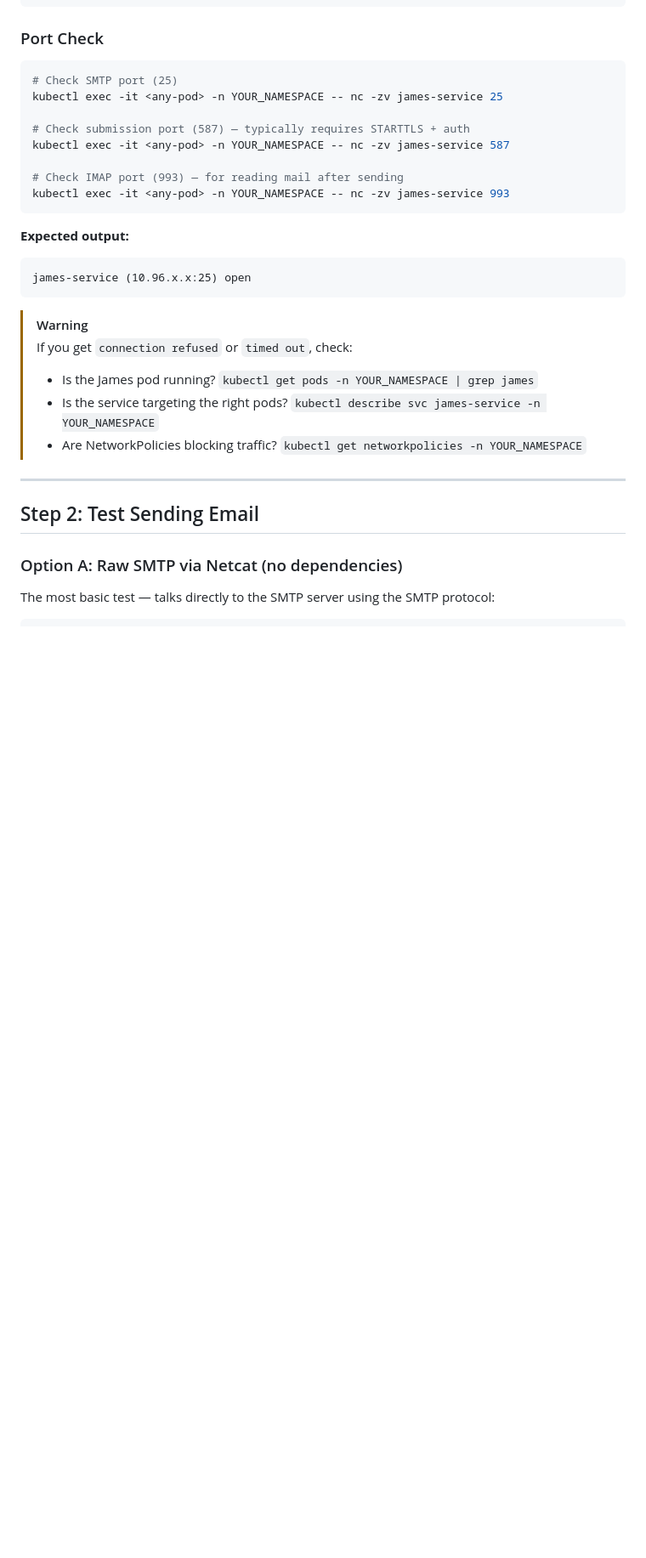
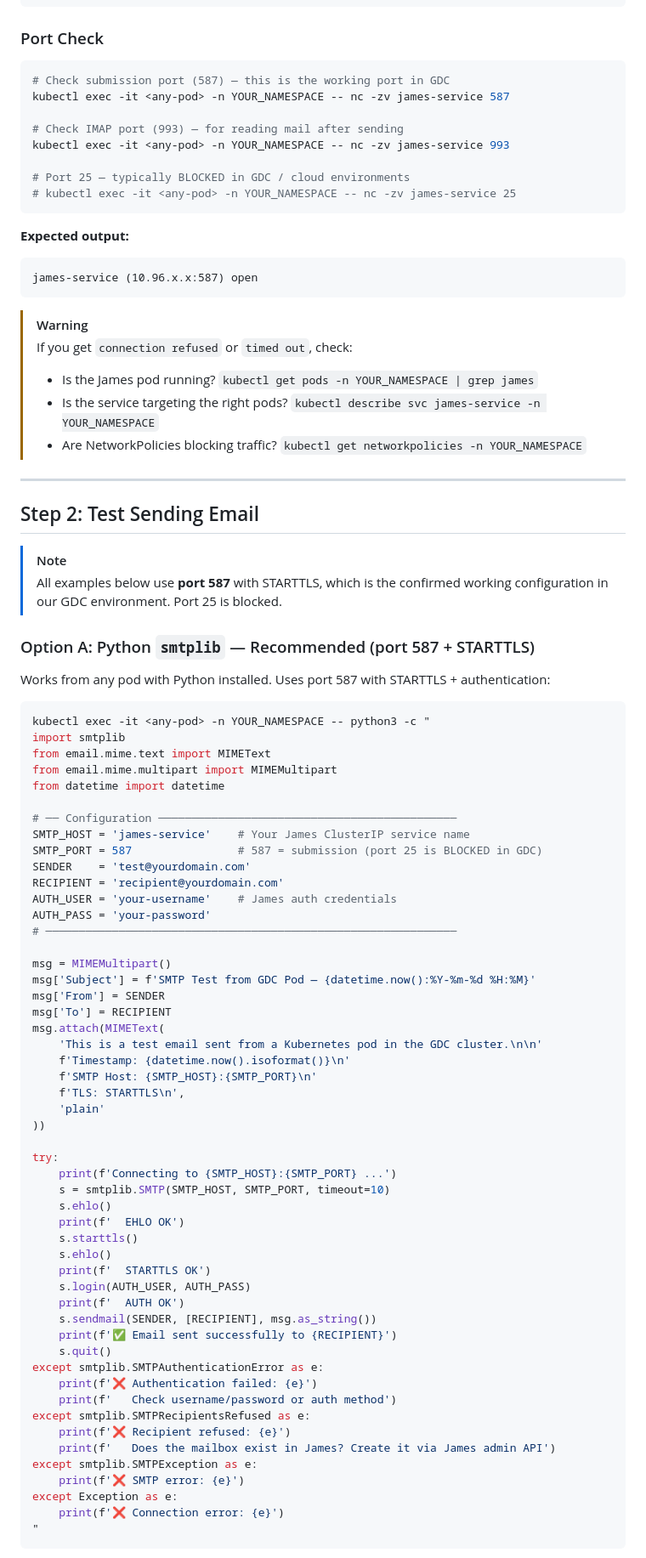
Before and after one commit to frnx82/release_readiness, a Markdown page: docs/MTA-SMTP-TESTING-GUIDE.md, the part around one of its changes. Shown at 85% size. Drawn GitHub-style; blank space fills up the shorter version.

````diff
--- a/docs/MTA-SMTP-TESTING-GUIDE.md
+++ b/docs/MTA-SMTP-TESTING-GUIDE.md
@@ -40,19 +45,19 @@ kubectl exec -it <any-pod> -n YOUR_NAMESPACE -- nslookup james-service
 ### Port Check
 
 ```bash
-# Check SMTP port (25)
-kubectl exec -it <any-pod> -n YOUR_NAMESPACE -- nc -zv james-service 25
-
-# Check submission port (587) — typically requires STARTTLS + auth
+# Check submission port (587) — this is the working port in GDC
 kubectl exec -it <any-pod> -n YOUR_NAMESPACE -- nc -zv james-service 587
 
 # Check IMAP port (993) — for reading mail after sending
 kubectl exec -it <any-pod> -n YOUR_NAMESPACE -- nc -zv james-service 993
+
+# Port 25 — typically BLOCKED in GDC / cloud environments
+# kubectl exec -it <any-pod> -n YOUR_NAMESPACE -- nc -zv james-service 25
 ```
 
 **Expected output:**
 ```
-james-service (10.96.x.x:25) open
+james-service (10.96.x.x:587) open
 ```
 
 > [!WARNING]
@@ -65,6 +70,65 @@ james-service (10.96.x.x:25) open
 
 ## Step 2: Test Sending Email
 
-### Option A: Raw SMTP via Netcat (no dependencies)
+> [!NOTE]
+> All examples below use **port 587** with STARTTLS, which is the confirmed working
+> configuration in our GDC environment. Port 25 is blocked.
 
-The most basic test — talks directly to the SMTP server using the SMTP protocol:
+### Option A: Python `smtplib` — Recommended (port 587 + STARTTLS)
+
+Works from any pod with Python installed. Uses port 587 with STARTTLS + authentication:
+
+```bash
+kubectl exec -it <any-pod> -n YOUR_NAMESPACE -- python3 -c "
+import smtplib
+from email.mime.text import MIMEText
+from email.mime.multipart import MIMEMultipart
+from datetime import datetime
+
+# ── Configuration ─────────────────────────────────────────────
+SMTP_HOST = 'james-service'    # Your James ClusterIP service name
+SMTP_PORT = 587                # 587 = submission (port 25 is BLOCKED in GDC)
+SENDER    = 'test@yourdomain.com'
+RECIPIENT = 'recipient@yourdomain.com'
+AUTH_USER = 'your-username'    # James auth credentials
+AUTH_PASS = 'your-password'
+# ──────────────────────────────────────────────────────────────
+
+msg = MIMEMultipart()
+msg['Subject'] = f'SMTP Test from GDC Pod — {datetime.now():%Y-%m-%d %H:%M}'
+msg['From'] = SENDER
+msg['To'] = RECIPIENT
+msg.attach(MIMEText(
+    'This is a test email sent from a Kubernetes pod in the GDC cluster.\n\n'
+    f'Timestamp: {datetime.now().isoformat()}\n'
+    f'SMTP Host: {SMTP_HOST}:{SMTP_PORT}\n'
+    f'TLS: STARTTLS\n',
+    'plain'
+))
+
+try:
+    print(f'Connecting to {SMTP_HOST}:{SMTP_PORT} ...')
+    s = smtplib.SMTP(SMTP_HOST, SMTP_PORT, timeout=10)
+    s.ehlo()
+    print(f'  EHLO OK')
+    s.starttls()
+    s.ehlo()
+    print(f'  STARTTLS OK')
+    s.login(AUTH_USER, AUTH_PASS)
+    print(f'  AUTH OK')
+    s.sendmail(SENDER, [RECIPIENT], msg.as_string())
+    print(f'✅ Email sent successfully to {RECIPIENT}')
+    s.quit()
+except smtplib.SMTPAuthenticationError as e:
+    print(f'❌ Authentication failed: {e}')
+    print(f'   Check username/password or auth method')
+except smtplib.SMTPRecipientsRefused as e:
+    print(f'❌ Recipient refused: {e}')
+    print(f'   Does the mailbox exist in James? Create it via James admin API')
+except smtplib.SMTPException as e:
+    print(f'❌ SMTP error: {e}')
+except Exception as e:
+    print(f'❌ Connection error: {e}')
+"
+```
+
````
Also changed, not shown: other parts of docs/MTA-SMTP-TESTING-GUIDE.md (+31 -109 lines).
